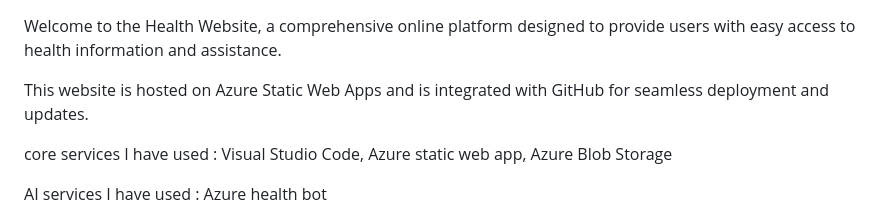
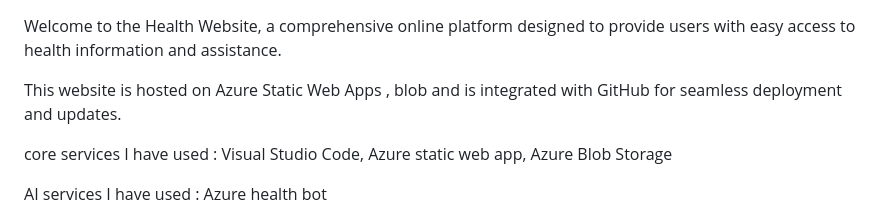
Before and after one commit to Nithin-2413/frt1, a Markdown page: README.md, the part around the change. GitHub-like rendering.

```diff
--- a/README.md
+++ b/README.md
@@ -1,6 +1,6 @@
 Welcome to the Health Website, a comprehensive online platform designed to provide users with easy access to health information and assistance.
 
-This website is hosted on Azure Static Web Apps and is integrated with GitHub for seamless deployment and updates.
+This website is hosted on Azure Static Web Apps , blob and is integrated with GitHub for seamless deployment and updates.
 
 core services I have used : Visual Studio Code, Azure static web app, Azure Blob Storage
 
```
